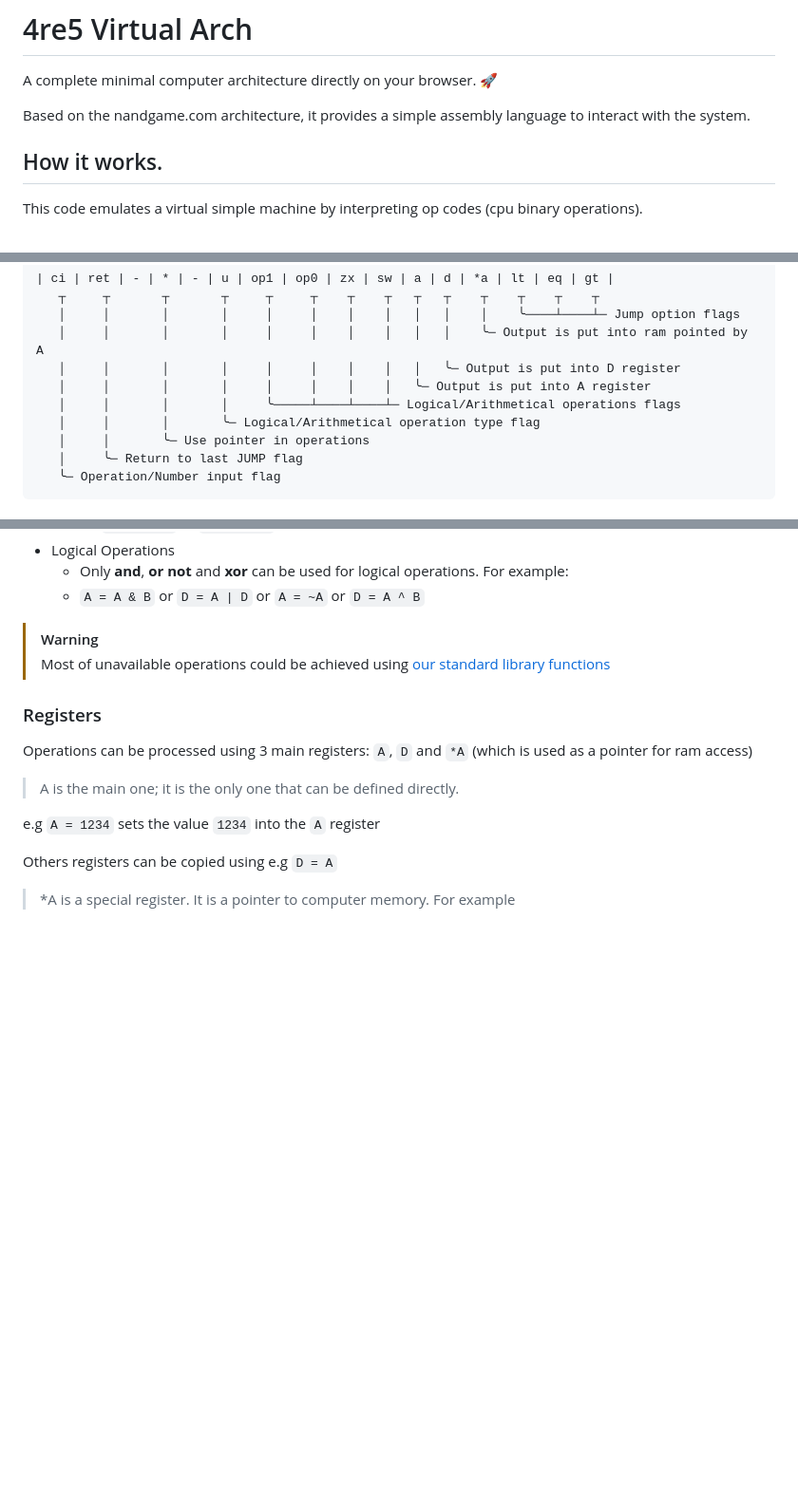
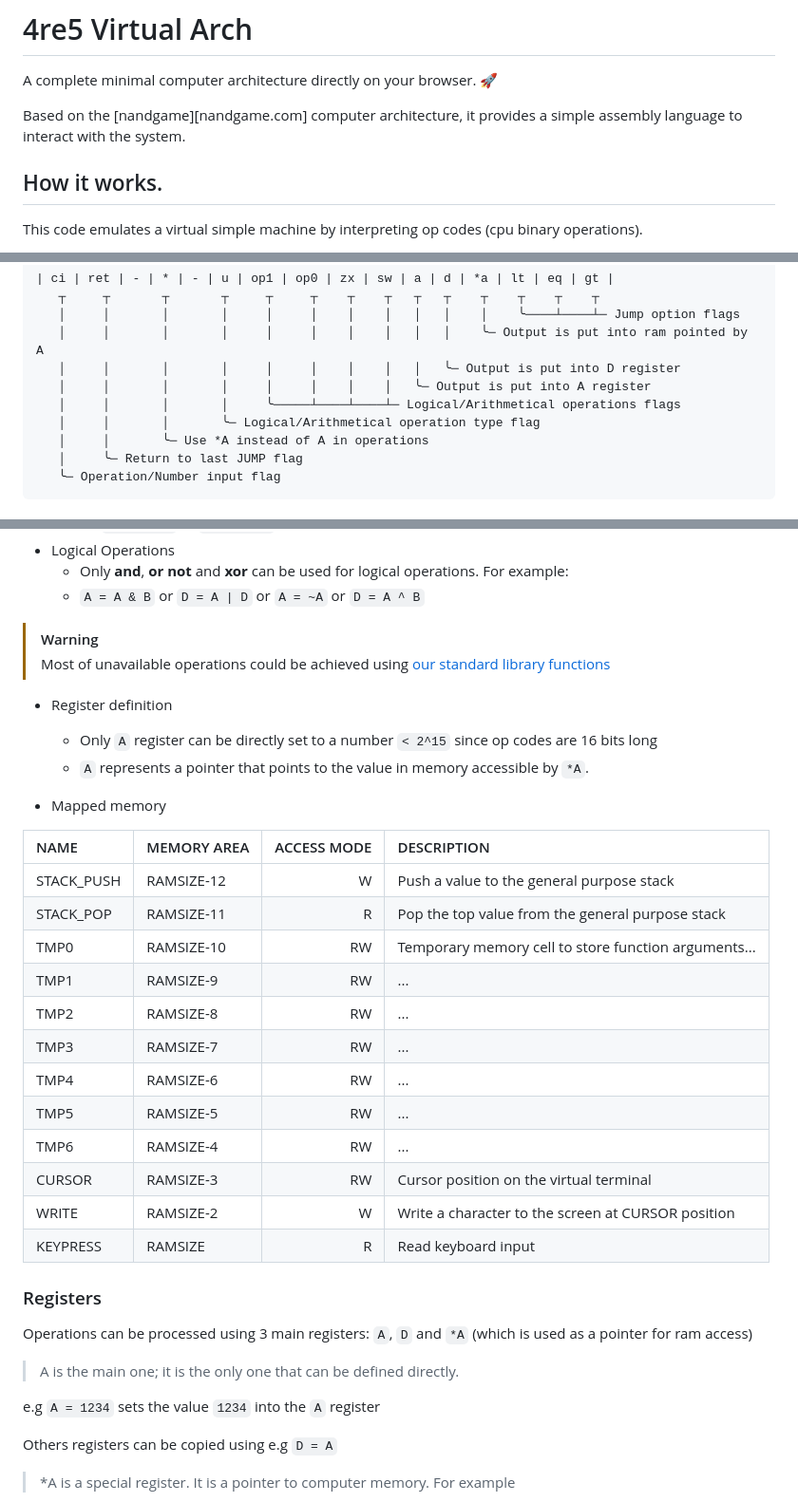
Before and after one commit to 4RE5group/virtualArch, a Markdown page: README.md, 3 parts joined by grey strips. Shown at 95% size. Drawn GitHub-style; blank space fills up the shorter version.

```diff
--- a/README.md
+++ b/README.md
@@ -1,7 +1,7 @@
 # 4re5 Virtual Arch
 A complete minimal computer architecture directly on your browser. 🚀
 
-Based on the nandgame.com architecture, it provides a simple assembly language to interact with the system.
+Based on the [nandgame][nandgame.com] computer architecture, it provides a simple assembly language to interact with the system.
 
 ## How it works.
 This code emulates a virtual simple machine by interpreting op codes (cpu binary operations).
@@ -16,7 +16,7 @@ These op codes are 16 bits of length and are formatted as follow:
        │     │       │       │     │     │    │    │   ╰─ Output is put into A register
        │     │       │       │     ╰─────┴────┴────┴─ Logical/Arithmetical operations flags
        │     │       │       ╰─ Logical/Arithmetical operation type flag
-       │     │       ╰─ Use pointer in operations
+       │     │       ╰─ Use *A instead of A in operations
        │     ╰─ Return to last JUMP flag
        ╰─ Operation/Number input flag
 
@@ -37,6 +37,27 @@ These op codes are 16 bits of length and are formatted as follow:
 
 > [!Warning]
 > Most of unavailable operations could be achieved using [our standard library functions](./stdlib/)
+
+- Register definition
+    - Only `A` register can be directly set to a number `< 2^15` since op codes are 16 bits long
+    - `A` represents a pointer that points to the value in memory accessible by `*A`.
+
+- Mapped memory
+
+| NAME        | MEMORY AREA    | ACCESS MODE | DESCRIPTION                                            |
+|:------------|:---------------|------------:|:-------------------------------------------------------|
+| STACK_PUSH  | RAMSIZE-12     | W           | Push a value to the general purpose stack              |
+| STACK_POP   | RAMSIZE-11     | R           | Pop the top value from the general purpose stack       |
+| TMP0        | RAMSIZE-10     | RW          | Temporary memory cell to store function arguments...   |
+| TMP1        | RAMSIZE-9      | RW          |   ...                                                  |
+| TMP2        | RAMSIZE-8      | RW          |   ...                                                  |
+| TMP3        | RAMSIZE-7      | RW          |   ...                                                  |
+| TMP4        | RAMSIZE-6      | RW          |   ...                                                  |
+| TMP5        | RAMSIZE-5      | RW          |   ...                                                  |
+| TMP6        | RAMSIZE-4      | RW          |   ...                                                  |
+| CURSOR      | RAMSIZE-3      | RW          | Cursor position on the virtual terminal                |
+| WRITE       | RAMSIZE-2      | W           | Write a character to the screen at CURSOR position     |
+| KEYPRESS    | RAMSIZE        | R           | Read keyboard input                                    |
 
 ### Registers
 Operations can be processed using 3 main registers: `A`, `D` and `*A` (which is used as a pointer for ram access)
```
